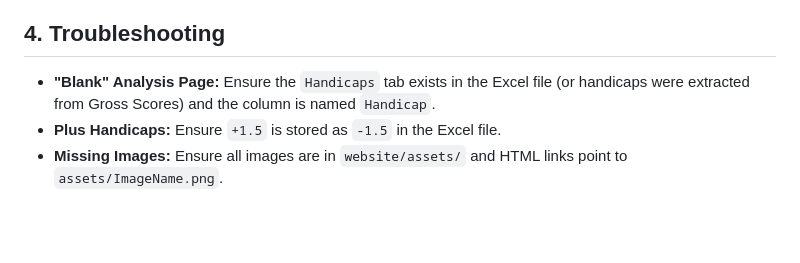
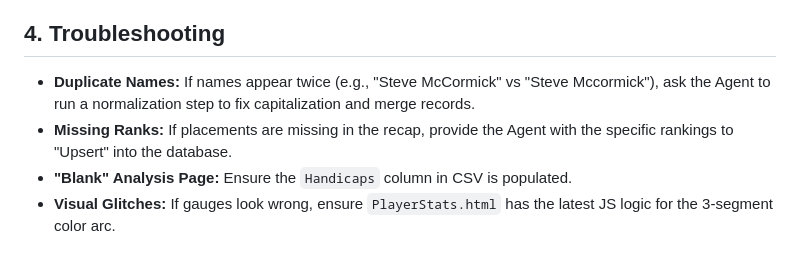
Before and after one commit to CJROYCE4311/website-sg-sg, a Markdown page: docs/SOP_SG-SG.md, the part around one of its changes. Rendered like a GitHub page; blank space fills up the shorter version.

```diff
--- a/docs/SOP_SG-SG.md
+++ b/docs/SOP_SG-SG.md
@@ -61,6 +71,7 @@ The Agent will perform the following "Conductor" Track:
 
 ## 4. Troubleshooting
 
-*   **"Blank" Analysis Page:** Ensure the `Handicaps` tab exists in the Excel file (or handicaps were extracted from Gross Scores) and the column is named `Handicap`.
-*   **Plus Handicaps:** Ensure `+1.5` is stored as `-1.5` in the Excel file.
-*   **Missing Images:** Ensure all images are in `website/assets/` and HTML links point to `assets/ImageName.png`.
+*   **Duplicate Names:** If names appear twice (e.g., "Steve McCormick" vs "Steve Mccormick"), ask the Agent to run a normalization step to fix capitalization and merge records.
+*   **Missing Ranks:** If placements are missing in the recap, provide the Agent with the specific rankings to "Upsert" into the database.
+*   **"Blank" Analysis Page:** Ensure the `Handicaps` column in CSV is populated.
+*   **Visual Glitches:** If gauges look wrong, ensure `PlayerStats.html` has the latest JS logic for the 3-segment color arc.
```
Also changed, not shown: other parts of docs/SOP_SG-SG.md (+29 -19 lines).
